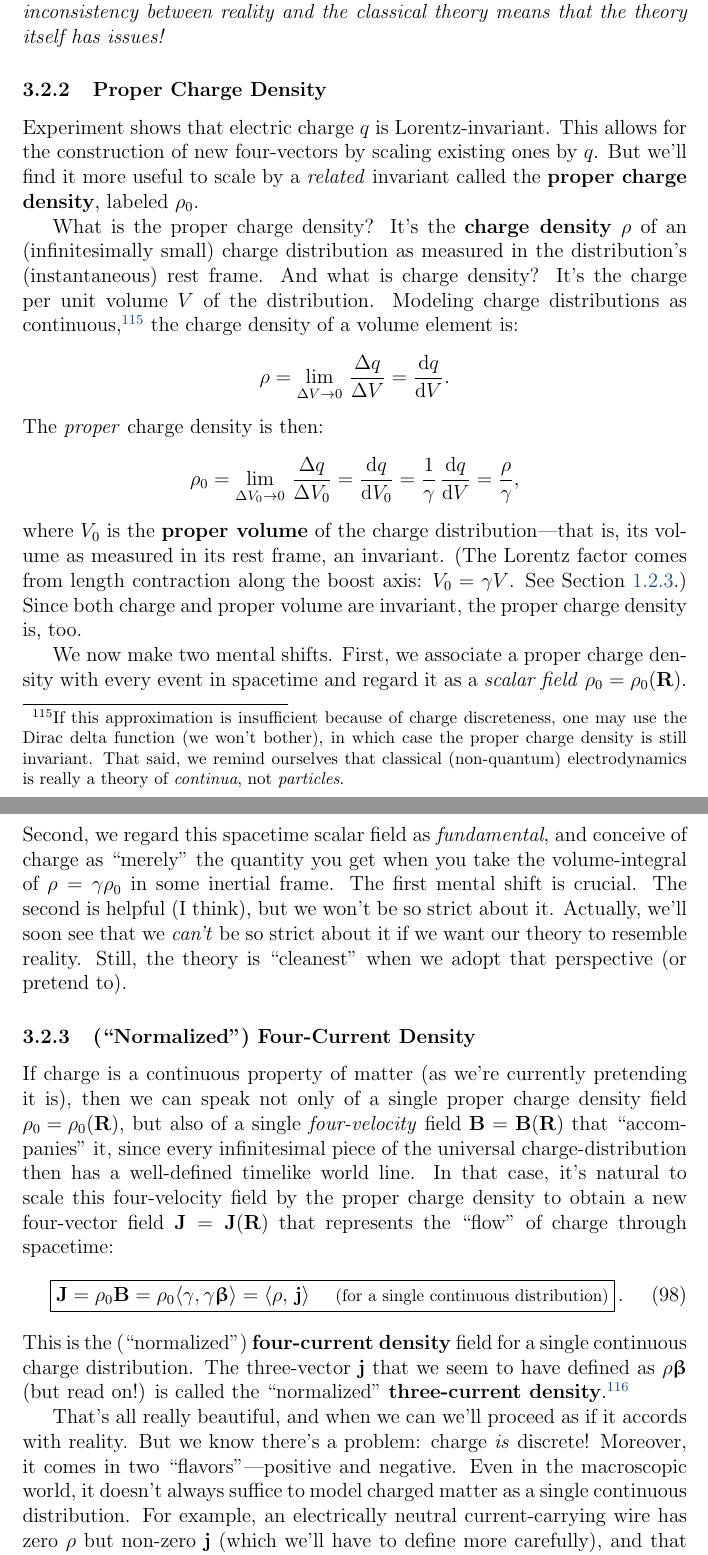
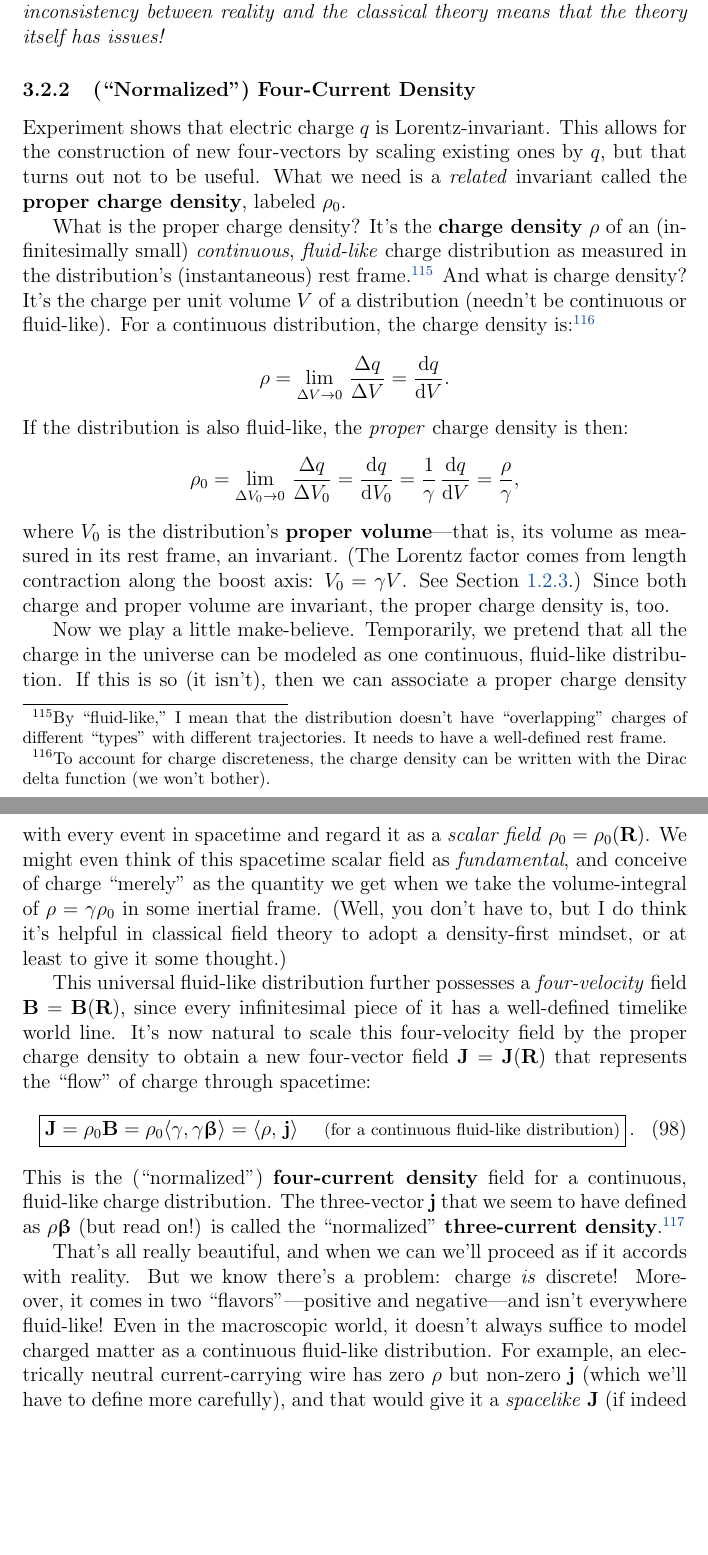
Before and after one commit to MichaelAllenWarner/relativistic-dynamics, a LaTeX document (mass-energy-equivalence.tex): two parts of pages 106 and 107 of 182, joined at a grey line, cut so that both start at the same text, the shorter picture padded with empty space. Compiled offline with pdfLaTeX.

Commit message:
improve approach to proper charge density and 4-current density, using 'fluid-like' language

```diff
--- a/mass-energy-equivalence.tex
+++ b/mass-energy-equivalence.tex
@@ -2478,30 +2478,26 @@ We start by acknowledging that classical electrodynamics isn't our best theory o
 
 So here is what we'll do. While formulating the theory, we'll usually pretend that charge is a continuous property of matter. We'll go a step further and regard charge \emph{density} as more fundamental than charge itself (when we can). We'll throw in some asides about the reality of charge-discreteness. We'll mention in passing how discrete charges can be ``accounted for" in the density field. Sometimes, \emph{we'll even use the particle model while developing the theory}, just because it's so convenient, though not without reminding ourselves that we're doing something a little ``wrong," and that strictly speaking it would be better to stick with continua. And we grant that, once the theory has been formulated in terms of continua, it's \emph{perfectly fine} to invoke particles when working problems or dealing with real-world situations. It would be foolish to reject a useful tool just because it's got theoretical issues. \emph{The inconsistency between reality and the classical theory means that the theory itself has issues!}
 
-\subsubsection{Proper Charge Density}
-
-Experiment shows that electric charge $q$ is Lorentz-invariant. This allows for the construction of new four-vectors by scaling existing ones by $q$. But we'll find it more useful to scale by a \emph{related} invariant called the \textbf{proper charge density}, labeled $\rho_0$.
-
-What is the proper charge density? It's the \textbf{charge density} $\rho$ of an (infinitesimally small) charge distribution as measured in the distribution's (instantaneous) rest frame. And what is charge density? It's the charge per unit volume $V$ of the distribution. Modeling charge distributions as continuous,\footnote{\label{fn:ddf}If this approximation is insufficient because of charge discreteness, one may use the Dirac delta function (we won't bother), in which case the proper charge density is still invariant. That said, we remind ourselves that classical (non-quantum) electrodynamics is really a theory of \emph{continua}, not \emph{particles}.} the charge density of a volume element is:
+\subsubsection[("Normalized") Four-Current Density]{(``Normalized") Four-Current Density}\label{sssec:fcd}
+
+Experiment shows that electric charge $q$ is Lorentz-invariant. This allows for the construction of new four-vectors by scaling existing ones by $q$, but that turns out not to be useful. What we need is a \emph{related} invariant called the \textbf{proper charge density}, labeled $\rho_0$.
+
+What is the proper charge density? It's the \textbf{charge density} $\rho$ of an (infinitesimally small) \emph{continuous}, \emph{fluid-like} charge distribution as measured in the distribution's (instantaneous) rest frame.\footnote{By ``fluid-like," I mean that the distribution doesn't have ``overlapping" charges of different ``types" with different trajectories. It needs to have a well-defined rest frame.} And what is charge density? It's the charge per unit volume $V$ of a distribution (needn't be continuous or fluid-like). For a continuous distribution, the charge density is:\footnote{To account for charge discreteness, the charge density can be written with the Dirac delta function (we won't bother).}
 \begin{equation*}
 \rho = \lim\limits_{\substack{\\ \Delta V \to 0}} \, \dfrac{\Delta q}{\Delta V} = \dfrac{\dd q}{\dd V} .
 \end{equation*}
-The \emph{proper} charge density is then:
+If the distribution is also fluid-like, the \emph{proper} charge density is then:
 \begin{equation*}
 \rho_0 = \lim\limits_{\substack{\\ \Delta V_0 \to 0}} \, \dfrac{\Delta q}{\Delta V_0} = \dfrac{\dd q}{\dd V_0} = \dfrac{1}{\gamma} \, \dfrac{\dd q}{\dd V} = \dfrac{\rho}{\gamma},
 \end{equation*}
-where $V_0$ is the \textbf{proper volume} of the charge distribution---that is, its volume as measured in its rest frame, an invariant. (The Lorentz factor comes from length contraction along the boost axis: $V_0 = \gamma V$. See Section \ref{sssec:td}.) Since both charge and proper volume are invariant, the proper charge density is, too.
-
-We now make two mental shifts. First, we associate a proper charge density with every event in spacetime and regard it as a \emph{scalar field} ${\rho_0 = \rho_0 (\vv R)}$. Second, we regard this spacetime scalar field as \emph{fundamental}, and conceive of charge as ``merely" the quantity you get when you take the volume-integral of $\rho = \gamma \rho_0$ in some inertial frame. The first mental shift is crucial. The second is helpful (I think), but we won't be so strict about it. Actually, we'll soon see that we \emph{can't} be so strict about it if we want our theory to resemble reality. Still, the theory is ``cleanest" when we adopt that perspective (or pretend to).
-
-\subsubsection[("Normalized") Four-Current Density]{(``Normalized") Four-Current Density}\label{sssec:fcd}
-
-If charge is a continuous property of matter (as we're currently pretending it is), then we can speak not only of a single proper charge density field ${\rho_0 = \rho_0 (\vv R)}$, but also of a single \emph{four-velocity} field $\vv B = \vv B (\vv R)$ that ``accompanies" it, since every infinitesimal piece of the universal charge-distribution then has a well-defined timelike world line. In that case, it's natural to scale this four-velocity field by the proper charge density to obtain a new four-vector field $\vv J = \vv J (\vv R)$ that represents the ``flow" of charge through spacetime:
+where $V_0$ is the distribution's \textbf{proper volume}---that is, its volume as measured in its rest frame, an invariant. (The Lorentz factor comes from length contraction along the boost axis: $V_0 = \gamma V$. See Section \ref{sssec:td}.) Since both charge and proper volume are invariant, the proper charge density is, too.
+
+Now we play a little make-believe. Temporarily, we pretend that all the charge in the universe can be modeled as one continuous, fluid-like distribution. If this is so (it isn't), then we can associate a proper charge density with every event in spacetime and regard it as a \emph{scalar field} ${\rho_0 = \rho_0 (\vv R)}$. We might even think of this spacetime scalar field as \emph{fundamental}, and conceive of charge ``merely" as the quantity we get when we take the volume-integral of $\rho = \gamma \rho_0$ in some inertial frame. (Well, you don't have to, but I do think it's helpful in classical field theory to adopt a density-first mindset, or at least to give it some thought.)
+
+This universal fluid-like distribution further possesses a \emph{four-velocity} field $\vv B = \vv B (\vv R)$, since every infinitesimal piece of it has a well-defined timelike world line. It's now natural to scale this four-velocity field by the proper charge density to obtain a new four-vector field $\vv J = \vv J (\vv R)$ that represents the ``flow" of charge through spacetime:
 \begin{equation}\label{eq:fcc}
-\boxed{\vv J = \rho_0 \vv B = \rho_0 \langle \gamma , \gamma \vvbeta \rangle = \langle \rho, \, \vv j \rangle \quad \text{\footnotesize{ (for a single continuous distribution)}} } \, .
-\end{equation}
-This is the (``normalized") \textbf{four-current density} field for a single continuous charge distribution. The three-vector $\vv j$ that we seem to have defined as $\rho \vvbeta$ (but read on!) is called the ``normalized" \textbf{three-current density}.\footnote{We're working in \textbf{Heaviside--Lorentz units}, with a slight modification: our $\vv J$ and $\vv j$ correspond to $\vv J / c$ and $\vv j / c$ in the usual schema (so we'll have fewer $c$'s in later equations).}
-
-That's all really beautiful, and when we can we'll proceed as if it accords with reality. But we know there's a problem: charge \emph{is} discrete! Moreover, it comes in two ``flavors"---positive and negative. Even in the macroscopic world, it doesn't always suffice to model charged matter as a single continuous distribution. For example, an electrically neutral current-carrying wire has zero $\rho$ but non-zero $\vv j$ (which we'll have to define more carefully), and that would give it a \emph{spacelike} $\vv J$ (if indeed we can ``keep" $\vv J = \langle \rho, \, \vv j \rangle$), which isn't possible if $\vv J$ is defined as $\rho_0 \vv B$.
-
-Still, we don't have to give up on the continuous model altogether. The \textbf{principle of superposition} allows us to make a compromise: we can model charge as \emph{multiple overlapping continuous distributions}. How many distributions? As many as it takes. Each ``sub-distribution" gets its own ${\vv J_{\mathrm{sub}} \equiv \rho_{0 \, \mathrm{sub}} \, \vv B_{\mathrm{sub}} = \langle \rho_{\mathrm{sub}}, \, \vv j_{\mathrm{sub}} \equiv \rho_{\mathrm{sub}} \vvbeta_{\mathrm{sub}} \rangle}$ field, which at a given event must be (either zero or) timelike---future- or past-pointing depending on whether the sub-distribution carries positive or negative charge. The sum of \emph{all} $\vv J_{\mathrm{sub}}$'s then gives the ``total" ${\vv J = \langle \rho = \sum \rho_{\mathrm{sub}}, \, \vv j \equiv \sum \vv j_{\mathrm{sub}} \rangle }$, which at a given event might be timelike, null, or spacelike. So:
+\boxed{\vv J = \rho_0 \vv B = \rho_0 \langle \gamma , \gamma \vvbeta \rangle = \langle \rho, \, \vv j \rangle \quad \text{\footnotesize{ (for a continuous fluid-like distribution)}} } \, .
+\end{equation}
+This is the (``normalized") \textbf{four-current density} field for a continuous, fluid-like charge distribution. The three-vector $\vv j$ that we seem to have defined as $\rho \vvbeta$ (but read on!) is called the ``normalized" \textbf{three-current density}.\footnote{We're working in \textbf{Heaviside--Lorentz units}, with a slight modification: our $\vv J$ and $\vv j$ correspond to $\vv J / c$ and $\vv j / c$ in the usual schema (so we'll have fewer $c$'s in later equations).}
+
+That's all really beautiful, and when we can we'll proceed as if it accords with reality. But we know there's a problem: charge \emph{is} discrete! Moreover, it comes in two ``flavors"---positive and negative---and isn't everywhere fluid-like! Even in the macroscopic world, it doesn't always suffice to model charged matter as a continuous fluid-like distribution. For example, an electrically neutral current-carrying wire has zero $\rho$ but non-zero $\vv j$ (which we'll have to define more carefully), and that would give it a \emph{spacelike} $\vv J$ (if indeed we can ``keep" $\vv J = \langle \rho, \, \vv j \rangle$), impossible if $\vv J$ is defined as $\rho_0 \vv B$.
```
Also changed, not shown: mass-energy-equivalence.tex (12 more changed lines).
